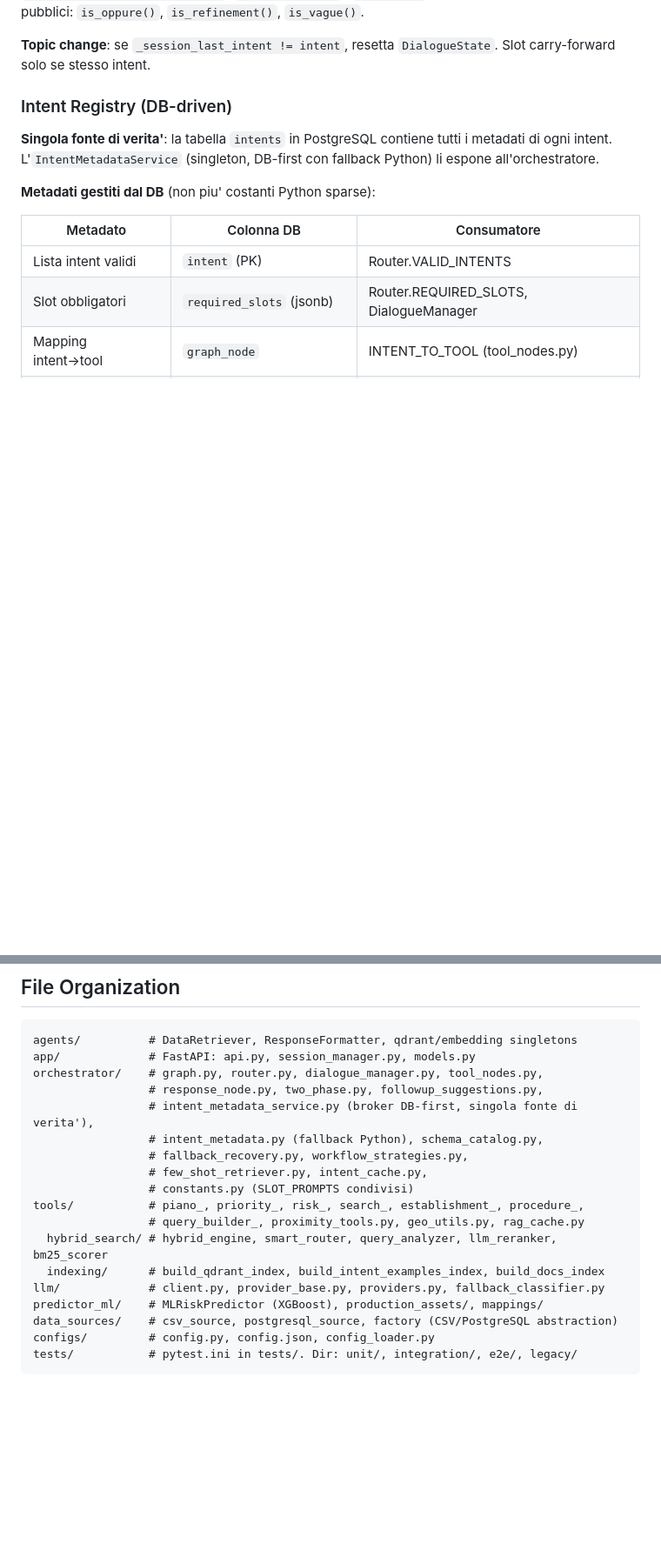
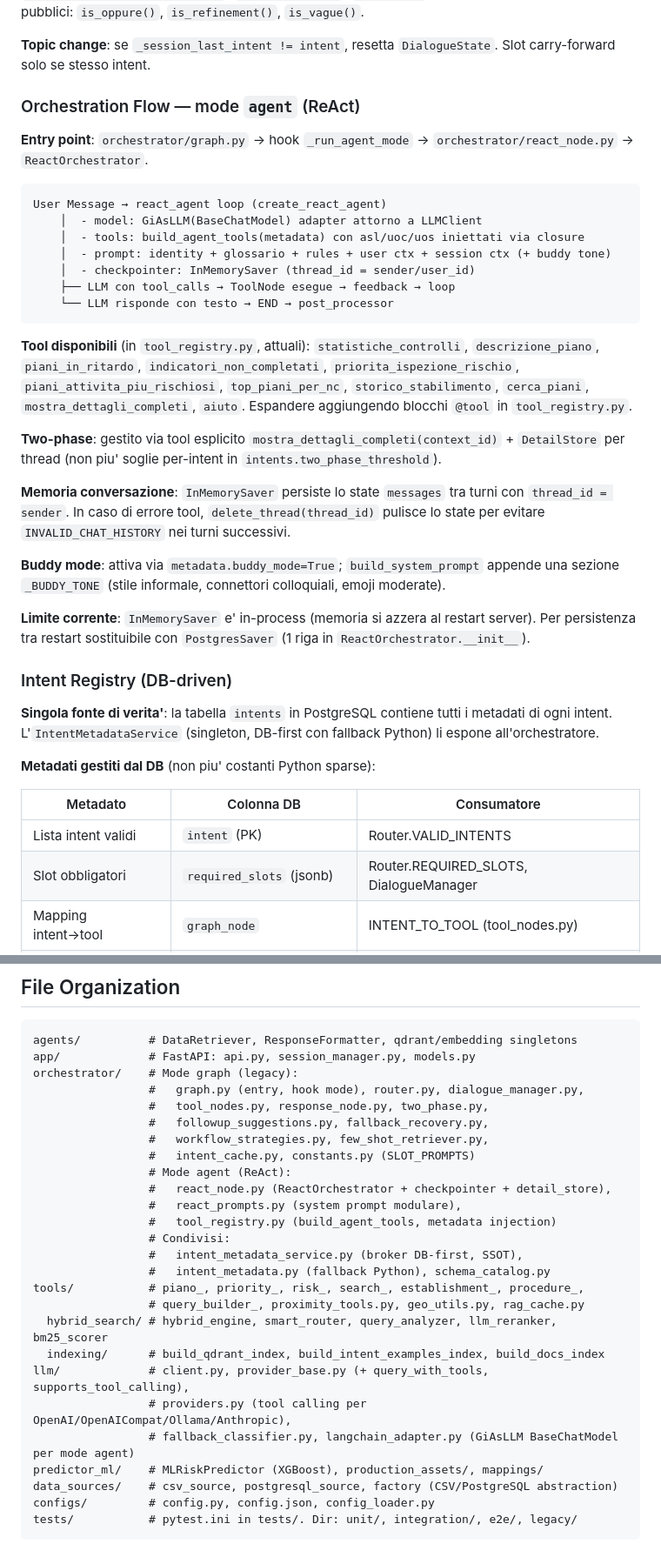
Before and after one commit to dvitale/GiAs, a Markdown page: GiAs-llm/CLAUDE.md, 2 parts joined by grey strips. Shown at 87% size. Drawn GitHub-style; blank space fills up the shorter version.

Commit message:
Docs(CLAUDE.md): coesistenza modi graph e agent
Documenta le due modalita' di orchestrazione del ConversationGraph:
- Nuova sezione "Orchestration Modes" (tabella comparativa, switch
  runtime, cosa cambia/resta invariato/diventa inerte).
- Nuova sezione "Orchestration Flow — mode agent (ReAct)" con
  diagramma, lista tool del registry, note su two-phase, checkpointer,
  buddy mode, limiti correnti.
- Rinominata la sezione legacy in "Orchestration Flow — mode graph".
- Nota nella tabella Intent Registry: metadati DB (required_slots,
  graph_node, two_phase_threshold, ecc.) non piu' letti in mode agent.
- File Organization: aggiunti react_node, react_prompts, tool_registry,
  langchain_adapter. Annotazione separata per moduli graph-only e
  condivisi.
- Guida "Adding a New Intent": nota iniziale che in mode agent la
  procedura si riduce a 1 passo (blocco @tool in tool_registry.py).
- Regole di manutenzione: aggiornate per includere build_agent_tools,
  nuove sezioni architetturali, nuovo provider LLM con tool calling.

Co-Authored-By: Claude Opus 4.6 (1M context) <noreply@anthropic.com>

````diff
--- a/GiAs-llm/CLAUDE.md
+++ b/GiAs-llm/CLAUDE.md
@@ -32,6 +51,30 @@ User Message → [1] classify (Router) → [2] dialogue_manager (rule-based)
 **Dialogue Manager** (`orchestrator/dialogue_manager.py`): rule engine con funzioni regola separate: `_rule_slot_continuation`, `_rule_oppure`, `_rule_refinement`, `_rule_strategy_confirmation`, `_rule_high_confidence_execute`, `_rule_ambiguous`. `evaluate()` le invoca in sequenza. Helper pubblici: `is_oppure()`, `is_refinement()`, `is_vague()`.
 
 **Topic change**: se `_session_last_intent != intent`, resetta `DialogueState`. Slot carry-forward solo se stesso intent.
+
+### Orchestration Flow — mode `agent` (ReAct)
+
+**Entry point**: `orchestrator/graph.py` → hook `_run_agent_mode` → `orchestrator/react_node.py` → `ReactOrchestrator`.
+
+```
+User Message → react_agent loop (create_react_agent)
+    │  - model: GiAsLLM(BaseChatModel) adapter attorno a LLMClient
+    │  - tools: build_agent_tools(metadata) con asl/uoc/uos iniettati via closure
+    │  - prompt: identity + glossario + rules + user ctx + session ctx (+ buddy tone)
+    │  - checkpointer: InMemorySaver (thread_id = sender/user_id)
+    ├── LLM con tool_calls → ToolNode esegue → feedback → loop
+    └── LLM risponde con testo → END → post_processor
+```
+
+**Tool disponibili** (in `tool_registry.py`, attuali): `statistiche_controlli`, `descrizione_piano`, `piani_in_ritardo`, `indicatori_non_completati`, `priorita_ispezione_rischio`, `piani_attivita_piu_rischiosi`, `top_piani_per_nc`, `storico_stabilimento`, `cerca_piani`, `mostra_dettagli_completi`, `aiuto`. Espandere aggiungendo blocchi `@tool` in `tool_registry.py`.
+
+**Two-phase**: gestito via tool esplicito `mostra_dettagli_completi(context_id)` + `DetailStore` per thread (non piu' soglie per-intent in `intents.two_phase_threshold`).
+
+**Memoria conversazione**: `InMemorySaver` persiste lo state `messages` tra turni con `thread_id = sender`. In caso di errore tool, `delete_thread(thread_id)` pulisce lo state per evitare `INVALID_CHAT_HISTORY` nei turni successivi.
+
+**Buddy mode**: attiva via `metadata.buddy_mode=True`; `build_system_prompt` appende una sezione `_BUDDY_TONE` (stile informale, connettori colloquiali, emoji moderate).
+
+**Limite corrente**: `InMemorySaver` e' in-process (memoria si azzera al restart server). Per persistenza tra restart sostituibile con `PostgresSaver` (1 riga in `ReactOrchestrator.__init__`).
 
 ### Intent Registry (DB-driven)
 
@@ -90,18 +135,26 @@ Prompt in `_build_response_prompt`: spiega risultati in italiano, motiva priorit
 ```
 agents/          # DataRetriever, ResponseFormatter, qdrant/embedding singletons
 app/             # FastAPI: api.py, session_manager.py, models.py
-orchestrator/    # graph.py, router.py, dialogue_manager.py, tool_nodes.py,
-                 # response_node.py, two_phase.py, followup_suggestions.py,
-                 # intent_metadata_service.py (broker DB-first, singola fonte di verita'),
-                 # intent_metadata.py (fallback Python), schema_catalog.py,
-                 # fallback_recovery.py, workflow_strategies.py,
-                 # few_shot_retriever.py, intent_cache.py,
-                 # constants.py (SLOT_PROMPTS condivisi)
+orchestrator/    # Mode graph (legacy):
+                 #   graph.py (entry, hook mode), router.py, dialogue_manager.py,
+                 #   tool_nodes.py, response_node.py, two_phase.py,
+                 #   followup_suggestions.py, fallback_recovery.py,
+                 #   workflow_strategies.py, few_shot_retriever.py,
+                 #   intent_cache.py, constants.py (SLOT_PROMPTS)
+                 # Mode agent (ReAct):
+                 #   react_node.py (ReactOrchestrator + checkpointer + detail_store),
+                 #   react_prompts.py (system prompt modulare),
+                 #   tool_registry.py (build_agent_tools, metadata injection)
+                 # Condivisi:
+                 #   intent_metadata_service.py (broker DB-first, SSOT),
+                 #   intent_metadata.py (fallback Python), schema_catalog.py
 tools/           # piano_, priority_, risk_, search_, establishment_, procedure_,
                  # query_builder_, proximity_tools.py, geo_utils.py, rag_cache.py
   hybrid_search/ # hybrid_engine, smart_router, query_analyzer, llm_reranker, bm25_scorer
   indexing/      # build_qdrant_index, build_intent_examples_index, build_docs_index
-llm/             # client.py, provider_base.py, providers.py, fallback_classifier.py
+llm/             # client.py, provider_base.py (+ query_with_tools, supports_tool_calling),
+                 # providers.py (tool calling per OpenAI/OpenAICompat/Ollama/Anthropic),
+                 # fallback_classifier.py, langchain_adapter.py (GiAsLLM BaseChatModel per mode agent)
 predictor_ml/    # MLRiskPredictor (XGBoost), production_assets/, mappings/
 data_sources/    # csv_source, postgresql_source, factory (CSV/PostgreSQL abstraction)
 configs/         # config.py, config.json, config_loader.py
````
Also changed, not shown: other parts of GiAs-llm/CLAUDE.md (+32 -4 lines).
